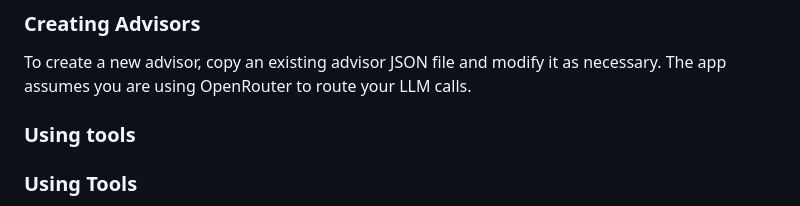
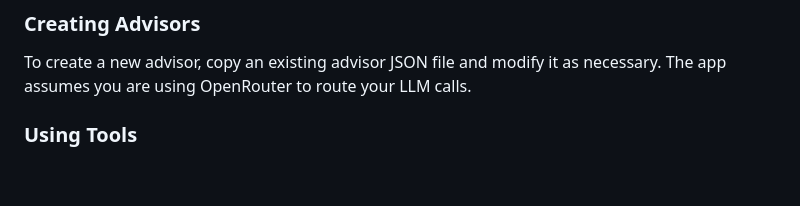
Before and after one commit to chrisboden/hubgpt, a Markdown page: readme.md, the part around the change. Rendered like a GitHub page; blank space fills up the shorter version.

```diff
--- a/readme.md
+++ b/readme.md
@@ -69,9 +69,6 @@ Additionally, you can insert the current date or time into the system prompt usi
 ### Creating Advisors
 
 To create a new advisor, copy an existing advisor JSON file and modify it as necessary. The app assumes you are using OpenRouter to route your LLM calls.
-
-
-### Using tools
 
 ### Using Tools
 
```
